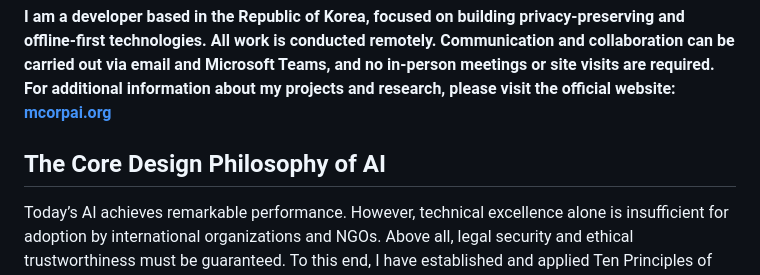
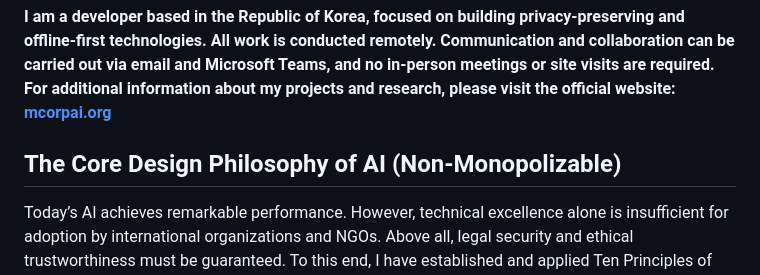
Before and after one commit to jekymin8232/mcorpai-com, a Markdown page: README.md, the part around the change. GitHub-like rendering.

```diff
--- a/README.md
+++ b/README.md
@@ -16,7 +16,7 @@ https://
 ### Offline AI Architect: Morgan J. 👍
 **I am a developer based in the Republic of Korea, focused on building privacy-preserving and offline-first technologies. All work is conducted remotely. Communication and collaboration can be carried out via email and Microsoft Teams, and no in-person meetings or site visits are required. For additional information about my projects and research, please visit the official website: [mcorpai.org](https://mcorpai.org/)**
 
-## The Core Design Philosophy of AI
+## The Core Design Philosophy of AI (Non-Monopolizable)
 
 Today’s AI achieves remarkable performance. However, technical excellence
 alone is insufficient for adoption by international organizations and
```
